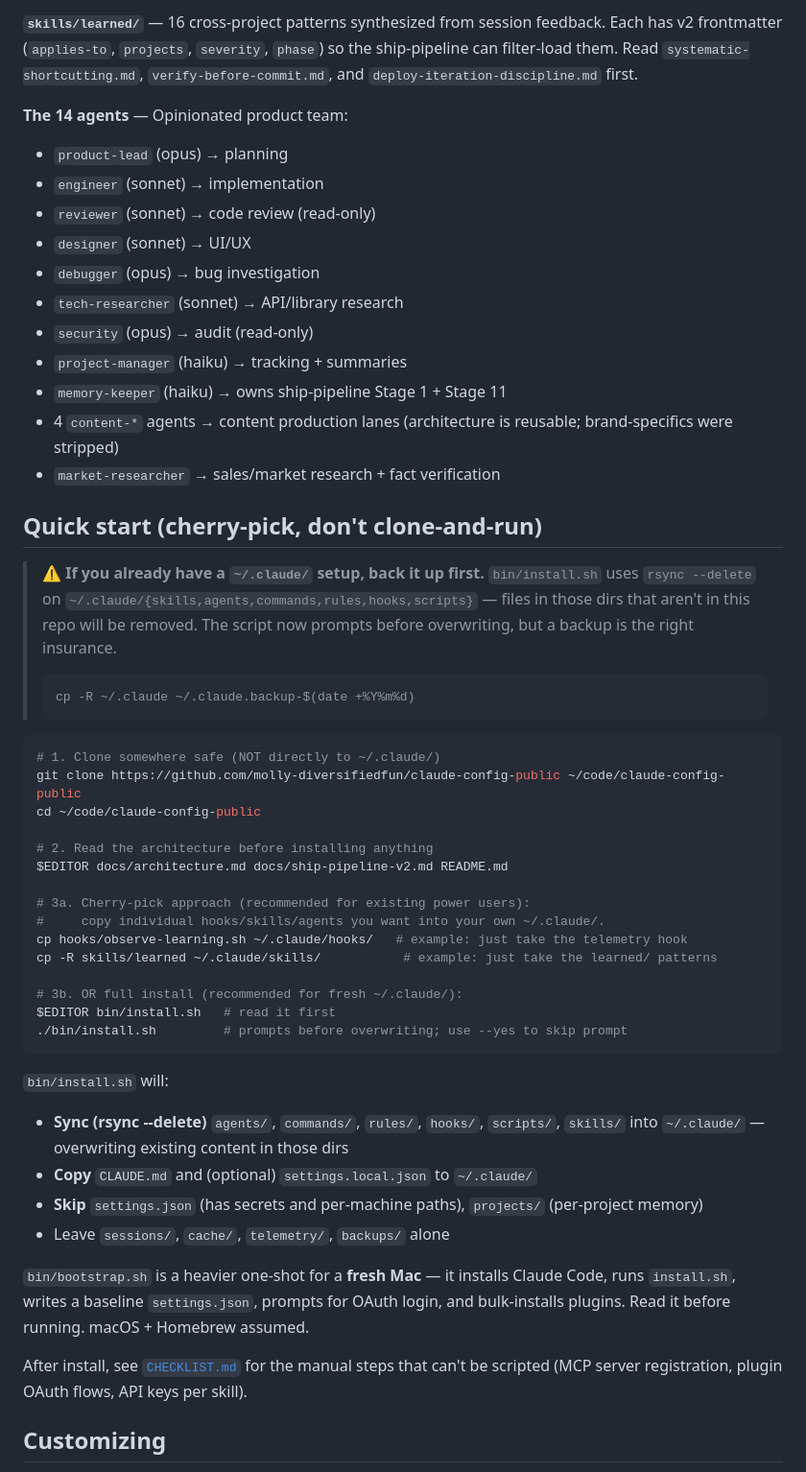
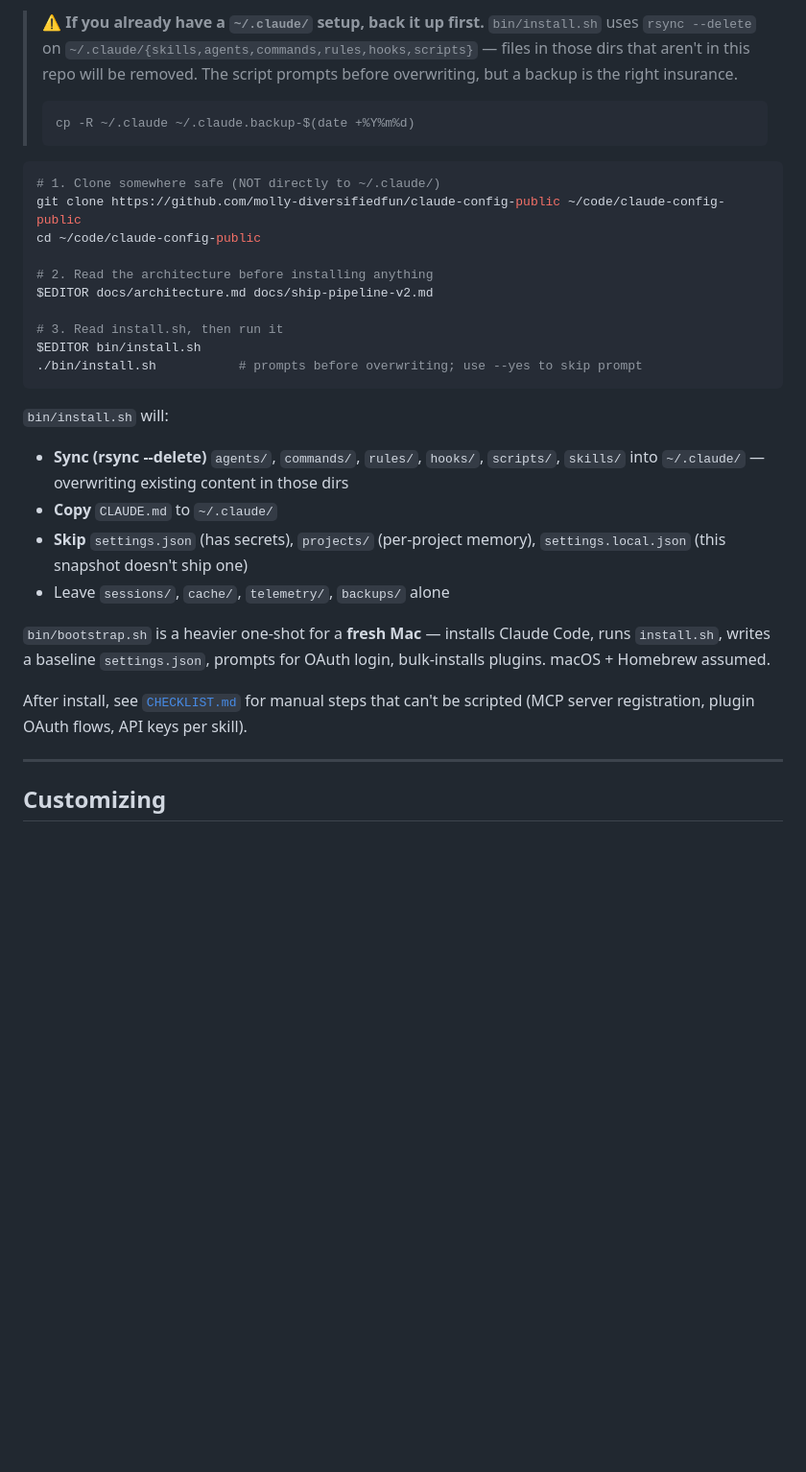
Before and after one commit to molly-diversifiedfun/claude-config-public, a Markdown page: README.md, the part around one of its changes. Shown at 96% size. GitHub-like rendering; blank space fills up the shorter version.

````diff
--- a/README.md
+++ b/README.md
@@ -41,22 +144,5 @@ A mature, opinionated [Claude Code](https://claude.ai/code) setup published as a
 
-**`skills/learned/`** — 16 cross-project patterns synthesized from session feedback. Each has v2 frontmatter (`applies-to`, `projects`, `severity`, `phase`) so the ship-pipeline can filter-load them. Read `systematic-shortcutting.md`, `verify-before-commit.md`, and `deploy-iteration-discipline.md` first.
-
-**The 14 agents** — Opinionated product team:
-- `product-lead` (opus) → planning
-- `engineer` (sonnet) → implementation
-- `reviewer` (sonnet) → code review (read-only)
-- `designer` (sonnet) → UI/UX
-- `debugger` (opus) → bug investigation
-- `tech-researcher` (sonnet) → API/library research
-- `security` (opus) → audit (read-only)
-- `project-manager` (haiku) → tracking + summaries
-- `memory-keeper` (haiku) → owns ship-pipeline Stage 1 + Stage 11
-- 4 `content-*` agents → content production lanes (architecture is reusable; brand-specifics were stripped)
-- `market-researcher` → sales/market research + fact verification
-
-## Quick start (cherry-pick, don't clone-and-run)
-
-> **⚠️ If you already have a `~/.claude/` setup, back it up first.** `bin/install.sh` uses `rsync --delete` on `~/.claude/{skills,agents,commands,rules,hooks,scripts}` — files in those dirs that aren't in this repo will be removed. The script now prompts before overwriting, but a backup is the right insurance.
+> **⚠️ If you already have a `~/.claude/` setup, back it up first.** `bin/install.sh` uses `rsync --delete` on `~/.claude/{skills,agents,commands,rules,hooks,scripts}` — files in those dirs that aren't in this repo will be removed. The script prompts before overwriting, but a backup is the right insurance.
 >
 > ```sh
 > cp -R ~/.claude ~/.claude.backup-$(date +%Y%m%d)
@@ -68,27 +154,24 @@ git clone https://github.com/molly-diversifiedfun/claude-config-public ~/code/cl
 cd ~/code/claude-config-public
 
 # 2. Read the architecture before installing anything
-$EDITOR docs/architecture.md docs/ship-pipeline-v2.md README.md
+$EDITOR docs/architecture.md docs/ship-pipeline-v2.md
 
-# 3a. Cherry-pick approach (recommended for existing power users):
-#     copy individual hooks/skills/agents you want into your own ~/.claude/.
-cp hooks/observe-learning.sh ~/.claude/hooks/   # example: just take the telemetry hook
-cp -R skills/learned ~/.claude/skills/           # example: just take the learned/ patterns
-
-# 3b. OR full install (recommended for fresh ~/.claude/):
-$EDITOR bin/install.sh   # read it first
-./bin/install.sh         # prompts before overwriting; use --yes to skip prompt
+# 3. Read install.sh, then run it
+$EDITOR bin/install.sh
+./bin/install.sh           # prompts before overwriting; use --yes to skip prompt
 ```
 
 `bin/install.sh` will:
 - **Sync (rsync --delete)** `agents/`, `commands/`, `rules/`, `hooks/`, `scripts/`, `skills/` into `~/.claude/` — overwriting existing content in those dirs
-- **Copy** `CLAUDE.md` and (optional) `settings.local.json` to `~/.claude/`
-- **Skip** `settings.json` (has secrets and per-machine paths), `projects/` (per-project memory)
+- **Copy** `CLAUDE.md` to `~/.claude/`
+- **Skip** `settings.json` (has secrets), `projects/` (per-project memory), `settings.local.json` (this snapshot doesn't ship one)
 - Leave `sessions/`, `cache/`, `telemetry/`, `backups/` alone
 
-`bin/bootstrap.sh` is a heavier one-shot for a **fresh Mac** — it installs Claude Code, runs `install.sh`, writes a baseline `settings.json`, prompts for OAuth login, and bulk-installs plugins. Read it before running. macOS + Homebrew assumed.
+`bin/bootstrap.sh` is a heavier one-shot for a **fresh Mac** — installs Claude Code, runs `install.sh`, writes a baseline `settings.json`, prompts for OAuth login, bulk-installs plugins. macOS + Homebrew assumed.
 
-After install, see [`CHECKLIST.md`](CHECKLIST.md) for the manual steps that can't be scripted (MCP server registration, plugin OAuth flows, API keys per skill).
+After install, see [`CHECKLIST.md`](CHECKLIST.md) for manual steps that can't be scripted (MCP server registration, plugin OAuth flows, API keys per skill).
+
+---
 
 ## Customizing
 
````
Also changed, not shown: other parts of README.md (+135 -27 lines).
